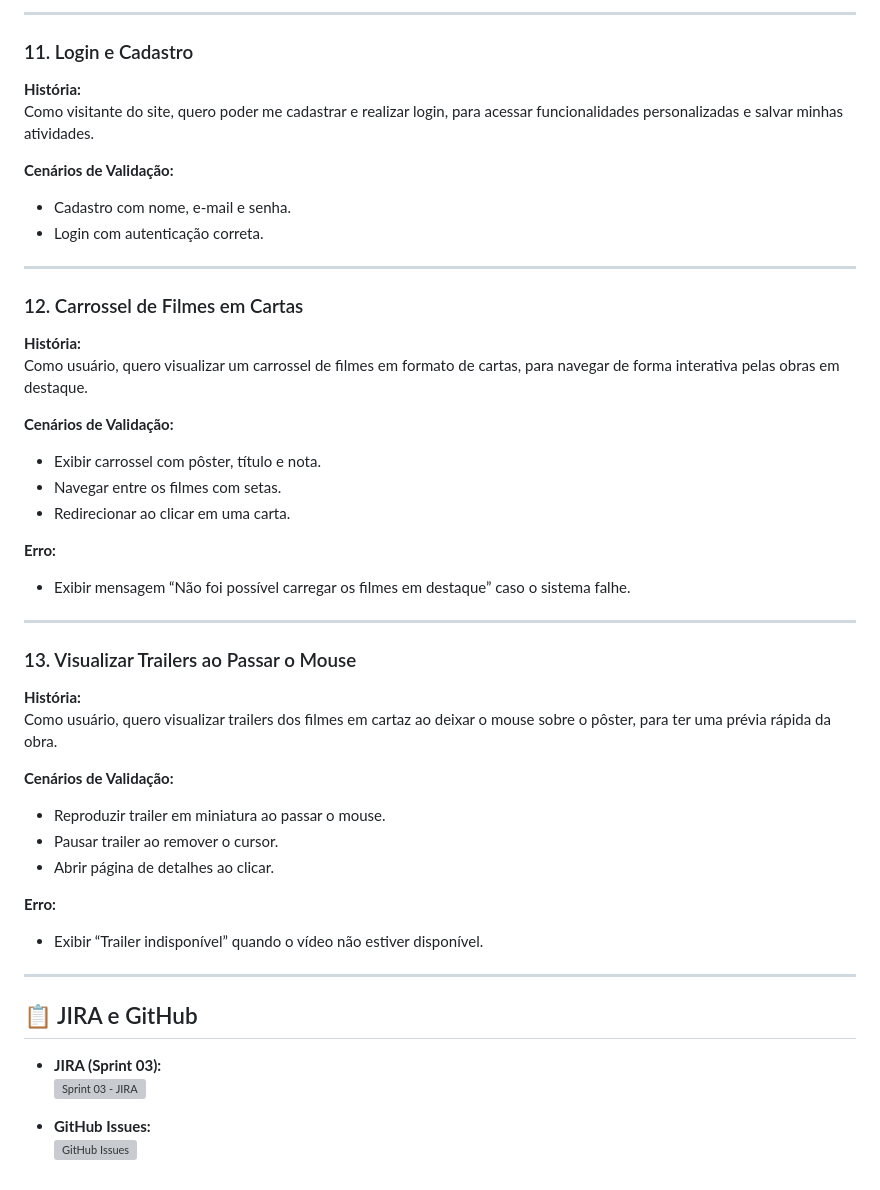
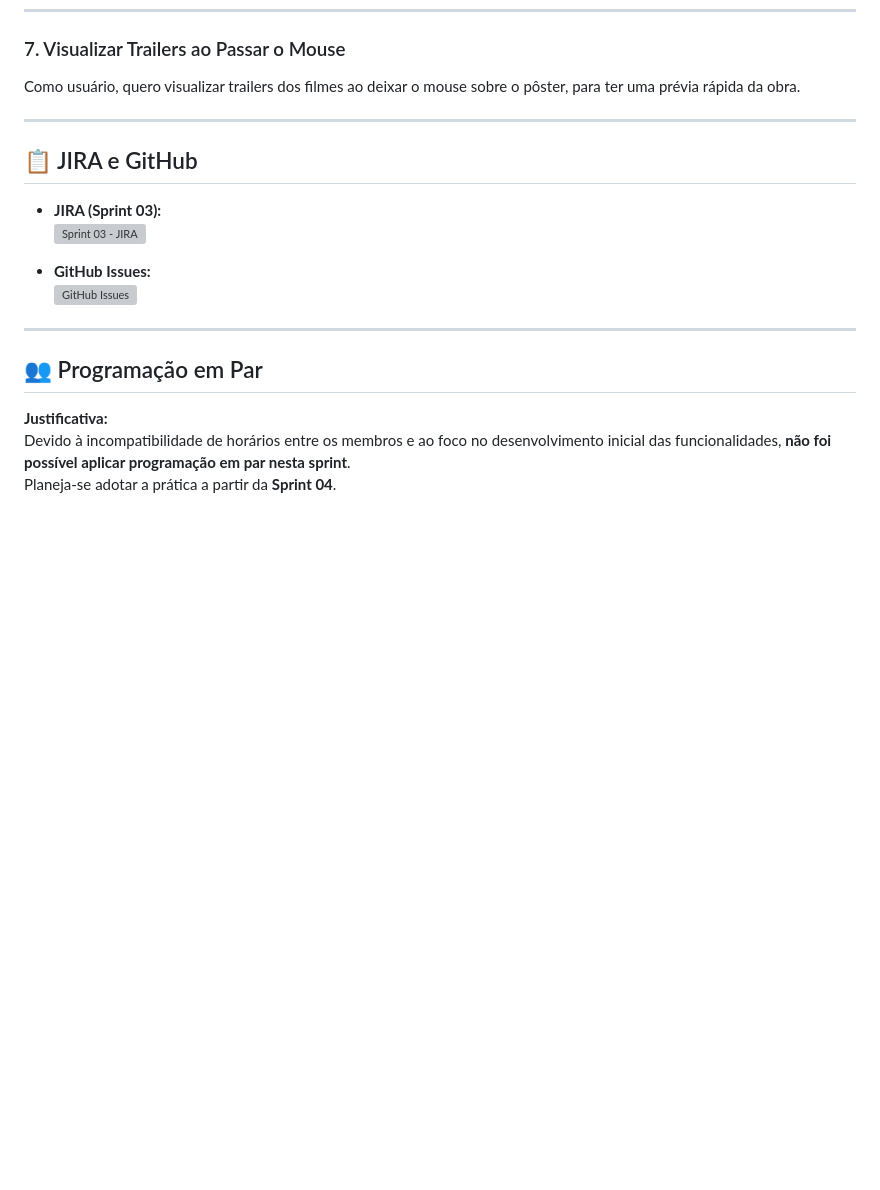
Before and after one commit to Caiocostagou/CineEstante, a Markdown page: README.md, the part around one of its changes. GitHub-like rendering; blank space fills up the shorter version; grey boxes are pictures that could not be loaded.

```diff
--- a/README.md
+++ b/README.md
@@ -196,46 +97,19 @@ Como usuário, quero visualizar meu perfil e minha estante de filmes organizados
----
-
-### 11. Login e Cadastro
-**História:**
-Como visitante do site, quero poder me cadastrar e realizar login, para acessar funcionalidades personalizadas e salvar minhas atividades.
-
-**Cenários de Validação:**
-- Cadastro com nome, e-mail e senha.
-- Login com autenticação correta.
-
----
-
-### 12. Carrossel de Filmes em Cartas
-**História:**
-Como usuário, quero visualizar um carrossel de filmes em formato de cartas, para navegar de forma interativa pelas obras em destaque.
-
-**Cenários de Validação:**
-- Exibir carrossel com pôster, título e nota.
-- Navegar entre os filmes com setas.
-- Redirecionar ao clicar em uma carta.
-
-**Erro:**
-- Exibir mensagem “Não foi possível carregar os filmes em destaque” caso o sistema falhe.
-
----
-
-### 13. Visualizar Trailers ao Passar o Mouse
-**História:**
-Como usuário, quero visualizar trailers dos filmes em cartaz ao deixar o mouse sobre o pôster, para ter uma prévia rápida da obra.
-
-**Cenários de Validação:**
-- Reproduzir trailer em miniatura ao passar o mouse.
-- Pausar trailer ao remover o cursor.
-- Abrir página de detalhes ao clicar.
-
-**Erro:**
-- Exibir “Trailer indisponível” quando o vídeo não estiver disponível.
+### 7. Visualizar Trailers ao Passar o Mouse
+Como usuário, quero visualizar trailers dos filmes ao deixar o mouse sobre o pôster, para ter uma prévia rápida da obra.
 
 ---
 
 ## 📋 JIRA e GitHub
+
 - **JIRA (Sprint 03):**
   ![Sprint 03 - JIRA](https://github.com/user-attachments/assets/SEU-LINK-AQUI)
 
 - **GitHub Issues:**
   ![GitHub Issues](https://github.com/user-attachments/assets/SEU-LINK-AQUI)
+
+---
+
+## 👥 Programação em Par
+**Justificativa:**
+Devido à incompatibilidade de horários entre os membros e ao foco no desenvolvimento inicial das funcionalidades, **não foi possível aplicar programação em par nesta sprint**.
+Planeja-se adotar a prática a partir da **Sprint 04**.
```
Also changed, not shown: other parts of README.md (+13 -112 lines).
